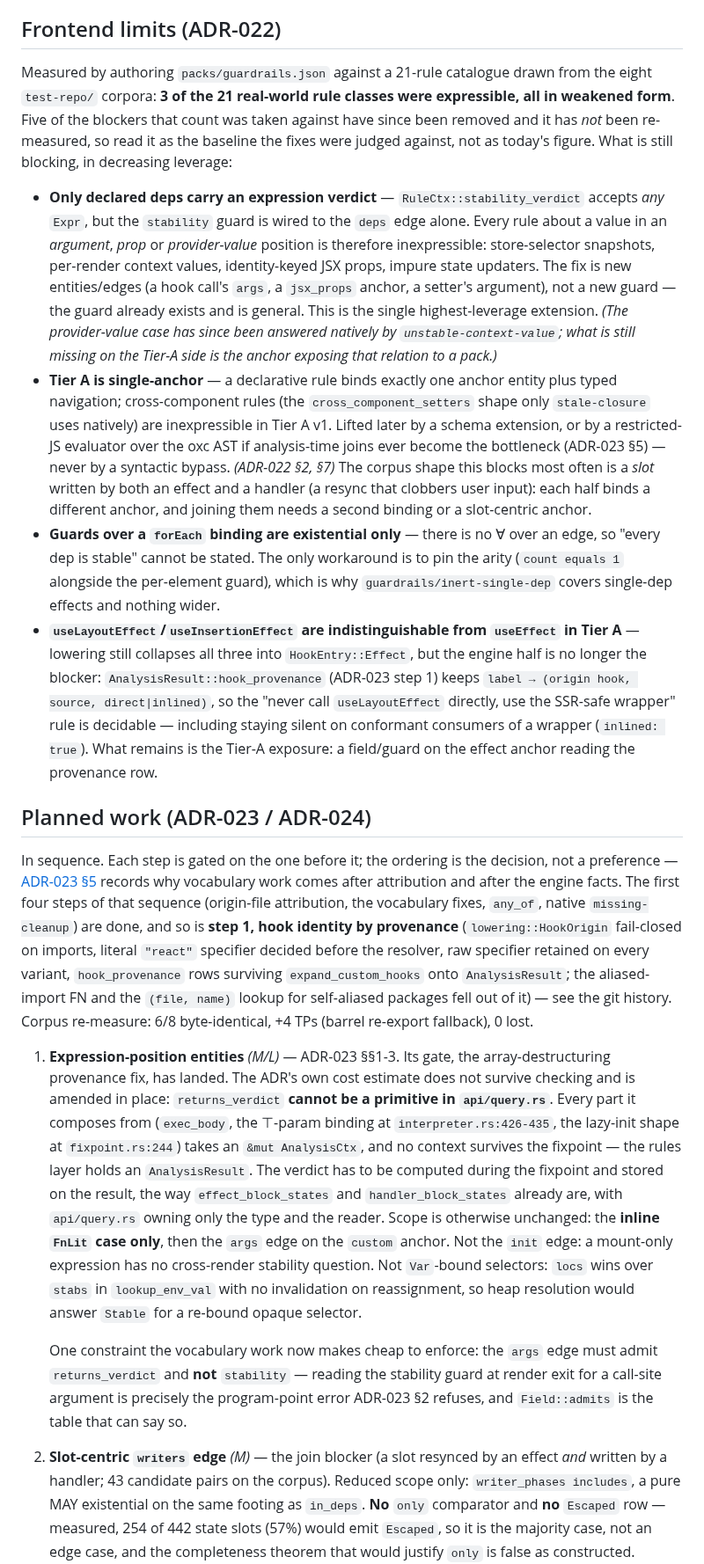
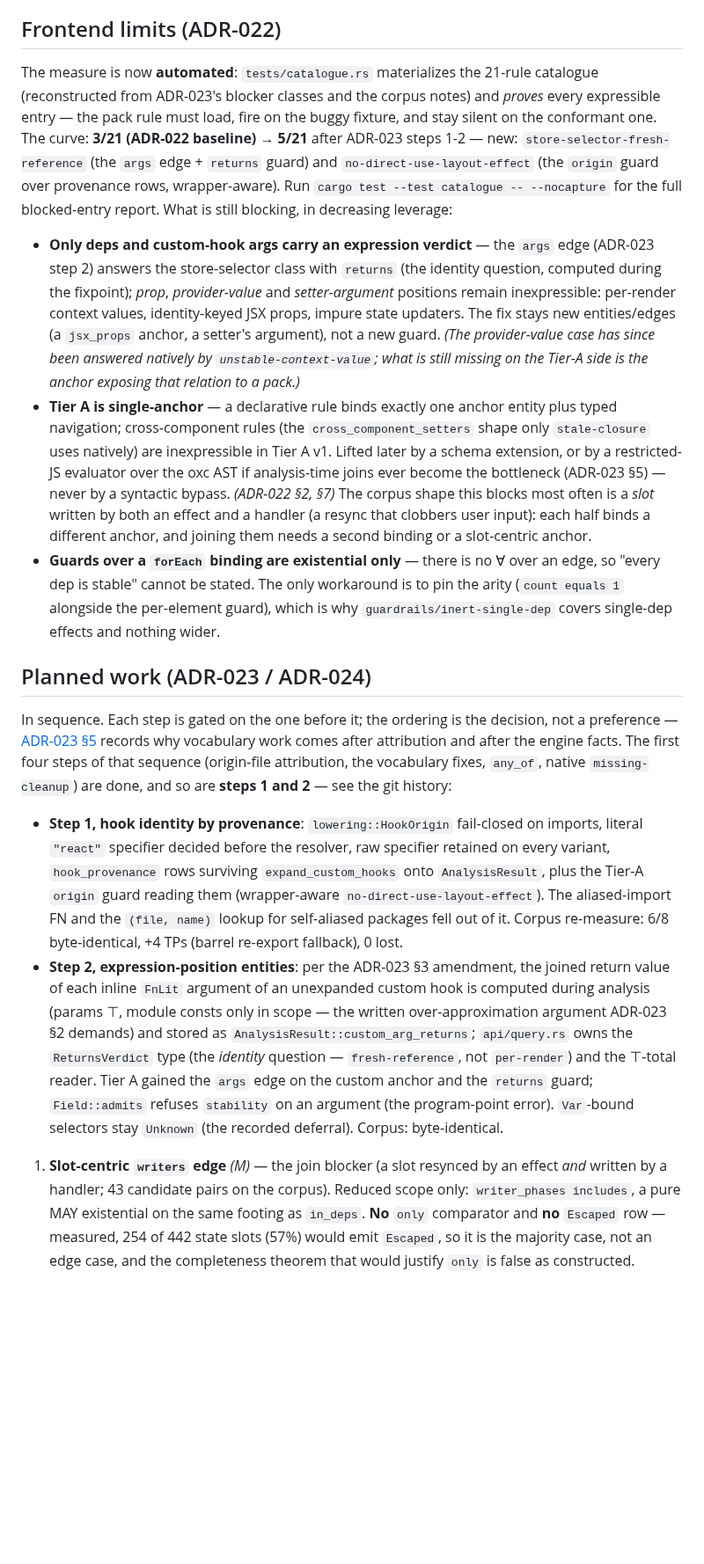
Before and after one commit to rboudrouss/reactant-analyzer, a Markdown page: docs/TODO.md, the part around one of its changes. Shown at 88% size. Drawn GitHub-style; blank space fills up the shorter version.

```diff
--- a/docs/TODO.md
+++ b/docs/TODO.md
@@ -146,23 +146,25 @@ rules-of-hooks, index-as-key, naming) are explicitly out of scope.
 
 ## Frontend limits (ADR-022)
 
-Measured by authoring `packs/guardrails.json` against a 21-rule catalogue drawn
-from the eight `test-repo/` corpora: **3 of the 21 real-world rule classes were
-expressible, all in weakened form**. Five of the blockers that count was taken
-against have since been removed and it has *not* been re-measured, so read it as
-the baseline the fixes were judged against, not as today's figure. What is still
-blocking, in decreasing leverage:
+The measure is now **automated**: `tests/catalogue.rs` materializes the 21-rule
+catalogue (reconstructed from ADR-023's blocker classes and the corpus notes)
+and *proves* every expressible entry — the pack rule must load, fire on the
+buggy fixture, and stay silent on the conformant one. The curve:
+**3/21 (ADR-022 baseline) → 5/21** after ADR-023 steps 1-2 — new:
+`store-selector-fresh-reference` (the `args` edge + `returns` guard) and
+`no-direct-use-layout-effect` (the `origin` guard over provenance rows,
+wrapper-aware). Run `cargo test --test catalogue -- --nocapture` for the full
+blocked-entry report. What is still blocking, in decreasing leverage:
 
-- **Only declared deps carry an expression verdict** — `RuleCtx::stability_verdict`
-  accepts *any* `Expr`, but the `stability` guard is wired to the `deps` edge
-  alone. Every rule about a value in an *argument*, *prop* or *provider-value*
-  position is therefore inexpressible: store-selector snapshots, per-render
-  context values, identity-keyed JSX props, impure state updaters. The fix is
-  new entities/edges (a hook call's `args`, a `jsx_props` anchor, a setter's
-  argument), not a new guard — the guard already exists and is general. This is
-  the single highest-leverage extension. *(The provider-value case has since
-  been answered natively by `unstable-context-value`; what is still missing on
-  the Tier-A side is the anchor exposing that relation to a pack.)*
+- **Only deps and custom-hook args carry an expression verdict** — the `args`
+  edge (ADR-023 step 2) answers the store-selector class with `returns` (the
+  identity question, computed during the fixpoint); *prop*, *provider-value*
+  and *setter-argument* positions remain inexpressible: per-render context
+  values, identity-keyed JSX props, impure state updaters. The fix stays new
+  entities/edges (a `jsx_props` anchor, a setter's argument), not a new guard.
+  *(The provider-value case has since been answered natively by
+  `unstable-context-value`; what is still missing on the Tier-A side is the
+  anchor exposing that relation to a pack.)*
 - **Tier A is single-anchor** — a declarative rule binds exactly one anchor entity
   plus typed navigation; cross-component rules (the `cross_component_setters`
   shape only `stale-closure` uses natively) are inexpressible in Tier A v1.
@@ -176,14 +178,6 @@ blocking, in decreasing leverage:
   edge, so "every dep is stable" cannot be stated. The only workaround is to pin
   the arity (`count equals 1` alongside the per-element guard), which is why
   `guardrails/inert-single-dep` covers single-dep effects and nothing wider.
-- **`useLayoutEffect`/`useInsertionEffect` are indistinguishable from `useEffect`
-  in Tier A** — lowering still collapses all three into `HookEntry::Effect`, but
-  the engine half is no longer the blocker: `AnalysisResult::hook_provenance`
-  (ADR-023 step 1) keeps `label → (origin hook, source, direct|inlined)`, so the
-  "never call `useLayoutEffect` directly, use the SSR-safe wrapper" rule is
-  decidable — including staying silent on conformant consumers of a wrapper
-  (`inlined: true`). What remains is the Tier-A exposure: a field/guard on the
-  effect anchor reading the provenance row.
 
 ## Planned work (ADR-023 / ADR-024)
 
@@ -191,37 +185,29 @@ In sequence. Each step is gated on the one before it; the ordering is the
 decision, not a preference — [ADR-023 §5](adr/ADR-023-tier-a-vocabulary-growth.md)
 records why vocabulary work comes after attribution and after the engine facts.
 The first four steps of that sequence (origin-file attribution, the vocabulary
-fixes, `any_of`, native `missing-cleanup`) are done, and so is **step 1, hook
-identity by provenance** (`lowering::HookOrigin` fail-closed on imports, literal
-`"react"` specifier decided before the resolver, raw specifier retained on every
-variant, `hook_provenance` rows surviving `expand_custom_hooks` onto
-`AnalysisResult`; the aliased-import FN and the `(file, name)` lookup for
-self-aliased packages fell out of it) — see the git history. Corpus re-measure:
-6/8 byte-identical, +4 TPs (barrel re-export fallback), 0 lost.
+fixes, `any_of`, native `missing-cleanup`) are done, and so are **steps 1 and 2**
+— see the git history:
 
-1. **Expression-position entities** *(M/L)* — ADR-023 §§1-3. Its gate, the
-   array-destructuring provenance fix, has landed. The ADR's own cost estimate
-   does not survive checking and is amended in place: `returns_verdict`
-   **cannot be a primitive in `api/query.rs`**. Every part it composes from
-   (`exec_body`, the ⊤-param binding at `interpreter.rs:426-435`, the lazy-init
-   shape at `fixpoint.rs:244`) takes an `&mut AnalysisCtx`, and no context
-   survives the fixpoint — the rules layer holds an `AnalysisResult`. The
-   verdict has to be computed during the fixpoint and stored on the result,
-   the way `effect_block_states` and `handler_block_states` already are, with
-   `api/query.rs` owning only the type and the reader. Scope is otherwise
-   unchanged: the **inline `FnLit` case only**, then the `args` edge on the
-   `custom` anchor. Not the `init` edge: a mount-only expression has no
-   cross-render stability question. Not `Var`-bound selectors: `locs` wins over
-   `stabs` in `lookup_env_val` with no invalidation on reassignment, so heap
-   resolution would answer `Stable` for a re-bound opaque selector.
+- **Step 1, hook identity by provenance**: `lowering::HookOrigin` fail-closed
+  on imports, literal `"react"` specifier decided before the resolver, raw
+  specifier retained on every variant, `hook_provenance` rows surviving
+  `expand_custom_hooks` onto `AnalysisResult`, plus the Tier-A `origin` guard
+  reading them (wrapper-aware `no-direct-use-layout-effect`). The
+  aliased-import FN and the `(file, name)` lookup for self-aliased packages
+  fell out of it. Corpus re-measure: 6/8 byte-identical, +4 TPs (barrel
+  re-export fallback), 0 lost.
+- **Step 2, expression-position entities**: per the ADR-023 §3 amendment,
+  the joined return value of each inline `FnLit` argument of an unexpanded
+  custom hook is computed during analysis (params ⊤, module consts only in
+  scope — the written over-approximation argument ADR-023 §2 demands) and
+  stored as `AnalysisResult::custom_arg_returns`; `api/query.rs` owns the
+  `ReturnsVerdict` type (the *identity* question — `fresh-reference`, not
+  `per-render`) and the ⊤-total reader. Tier A gained the `args` edge on the
+  custom anchor and the `returns` guard; `Field::admits` refuses `stability`
+  on an argument (the program-point error). `Var`-bound selectors stay
+  `Unknown` (the recorded deferral). Corpus: byte-identical.
 
-   One constraint the vocabulary work now makes cheap to enforce: the `args`
-   edge must admit `returns_verdict` and **not** `stability` — reading the
-   stability guard at render exit for a call-site argument is precisely the
-   program-point error ADR-023 §2 refuses, and `Field::admits` is the table
-   that can say so.
-
-2. **Slot-centric `writers` edge** *(M)* — the join blocker (a slot resynced by an
+1. **Slot-centric `writers` edge** *(M)* — the join blocker (a slot resynced by an
    effect *and* written by a handler; 43 candidate pairs on the corpus). Reduced
    scope only: `writer_phases includes`, a pure MAY existential on the same footing
    as `in_deps`. **No** `only` comparator and **no** `Escaped` row — measured, 254 of
```
Also changed, not shown: other parts of docs/TODO.md (+17 -25 lines), docs/NEXTSTEPS.md (added, +97 -0 lines).
